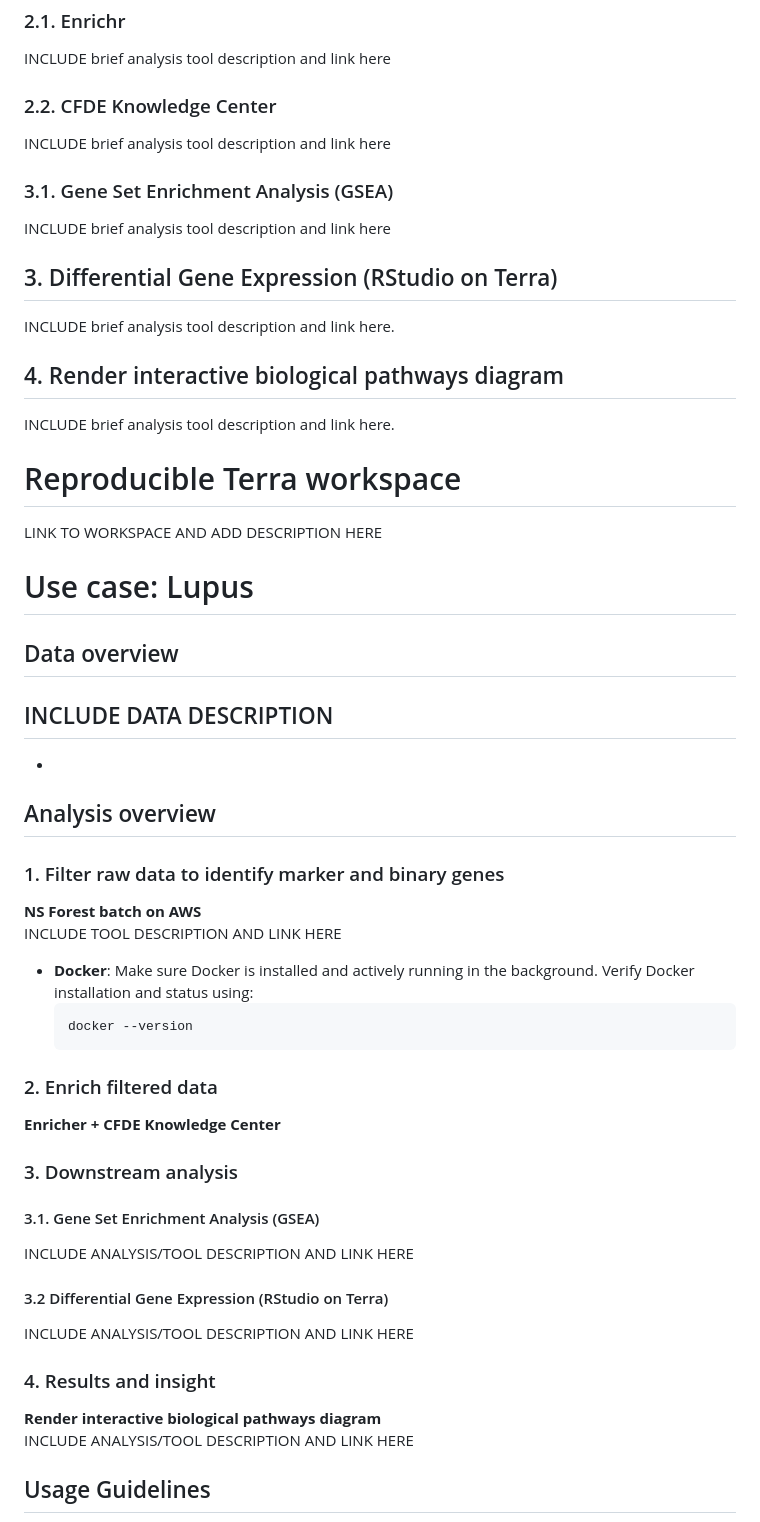
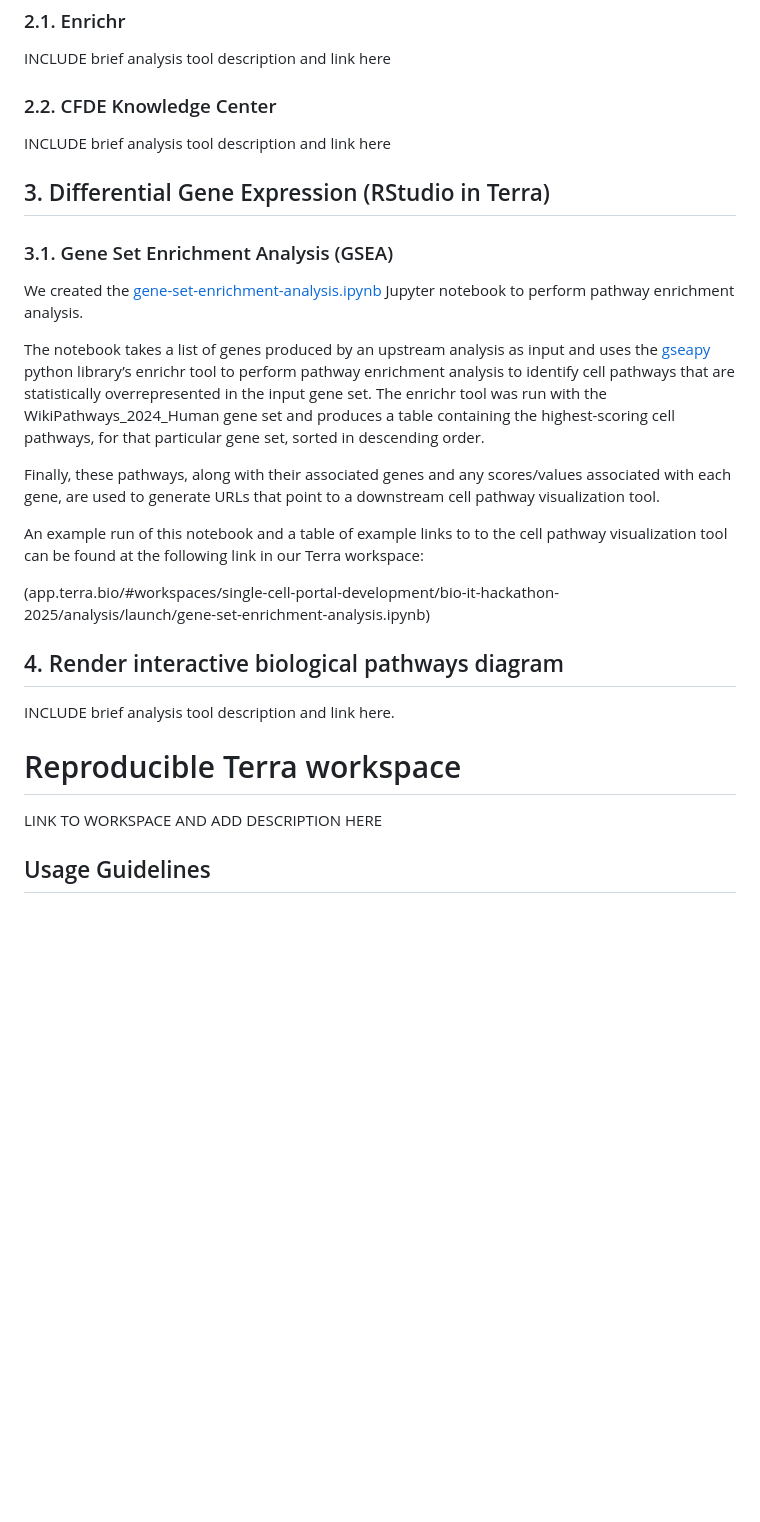
Before and after one commit to BioITHackathons/Interactive-Analysis-with-Biological-Pathways, a Markdown page: README.md, the part around the change printed below. GitHub-like rendering; blank space fills up the shorter version.

Commit message:
Update README.md
Added content from Peter Fan (2025-05-16 in Google doc: https://docs.google.com/document/d/1B0Cqks5ozsRu6mnVNcrVkVRa_DpLkvyYKTOe2Sw6RbA/edit?tab=t.0)

````diff
--- a/README.md
+++ b/README.md
@@ -80,11 +78,19 @@ INCLUDE brief analysis tool description and link here
 ### 2.2. CFDE Knowledge Center
 INCLUDE brief analysis tool description and link here
 
+## 3. Differential Gene Expression (RStudio in Terra)
+
 ### 3.1. Gene Set Enrichment Analysis (GSEA)
-INCLUDE brief analysis tool description and link here
+We created  the [gene-set-enrichment-analysis.ipynb](https://github.com/BioITHackathons/Interactive-Analysis-with-Biological-Pathways/blob/main/docs/notebooks/gene-set-enrichment-analysis.ipynb) Jupyter notebook to perform pathway enrichment analysis.
 
-## 3. Differential Gene Expression (RStudio on Terra)
-INCLUDE brief analysis tool description and link here.
+The notebook takes a list of genes produced by an upstream analysis as input and uses the [gseapy](https://gseapy.readthedocs.io/en/latest/introduction.html) python library’s enrichr tool to perform pathway enrichment analysis to identify cell pathways that are statistically overrepresented in the input gene set. The enrichr tool was run with the WikiPathways_2024_Human gene set and produces a table containing the highest-scoring cell pathways, for that particular gene set, sorted in descending order.
+
+Finally, these pathways, along with their associated genes and any scores/values associated with each gene, are used to generate URLs that point to a downstream cell pathway visualization tool.
+
+An example run of this notebook and a table of example links to to the cell pathway visualization tool can be found at the following link in our Terra workspace:
+
+(app.terra.bio/#workspaces/single-cell-portal-development/bio-it-hackathon-2025/analysis/launch/gene-set-enrichment-analysis.ipynb)
+
 
 ## 4. Render interactive biological pathways diagram
 INCLUDE brief analysis tool description and link here.
@@ -92,41 +98,7 @@ INCLUDE brief analysis tool description and link here.
 # Reproducible Terra workspace
 LINK TO WORKSPACE AND ADD DESCRIPTION HERE
 
-# Use case: Lupus
 
-## Data overview
-INCLUDE DATA DESCRIPTION
--
--
-
-## Analysis overview
-
-### 1. Filter raw data to identify marker and binary genes
-**NS Forest batch on AWS**
-INCLUDE TOOL DESCRIPTION AND LINK HERE
-
-- **Docker**:
-Make sure Docker is installed and actively running in the background.
-Verify Docker installation and status using:
-  ```bash
-  docker --version
-  ```
-
-### 2. Enrich filtered data
-
-**Enricher + CFDE Knowledge Center**
-
-### 3. Downstream analysis
-
-#### 3.1. Gene Set Enrichment Analysis (GSEA)
-INCLUDE ANALYSIS/TOOL DESCRIPTION AND LINK HERE
-
-#### 3.2 Differential Gene Expression (RStudio on Terra)
-INCLUDE ANALYSIS/TOOL DESCRIPTION AND LINK HERE
-
-### 4. Results and insight
-**Render interactive biological pathways diagram**
-INCLUDE ANALYSIS/TOOL DESCRIPTION AND LINK HERE
 
 ## Usage Guidelines
 [https://github.com/omicscodeathon/Interactive-Analysis-with-Biological-Pathways/](https://github.com/BioITHackathons/Interactive-Analysis-with-Biological-Pathways/)
````
Also changed, not shown: other parts of README.md (+1 -3 lines).
